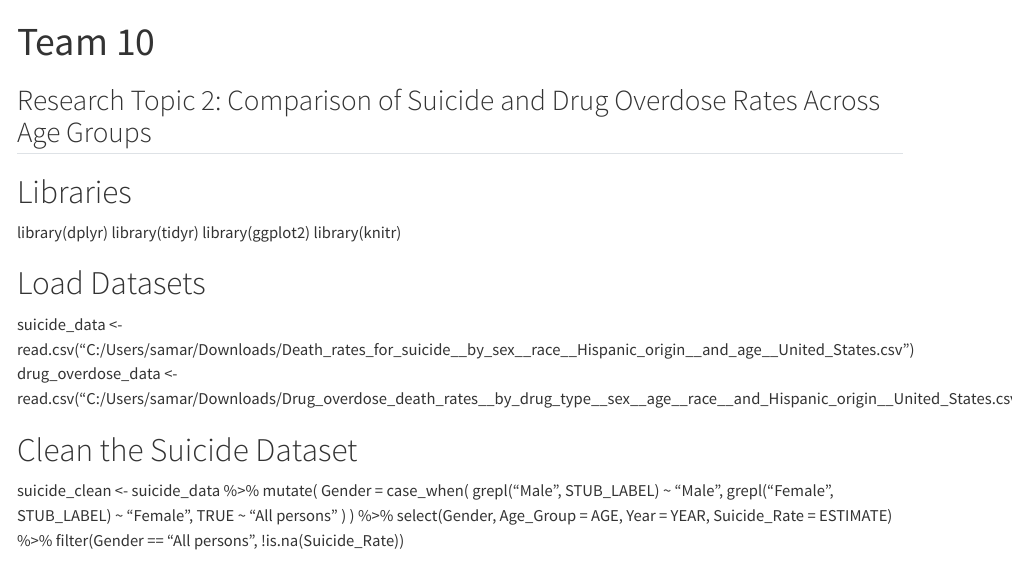
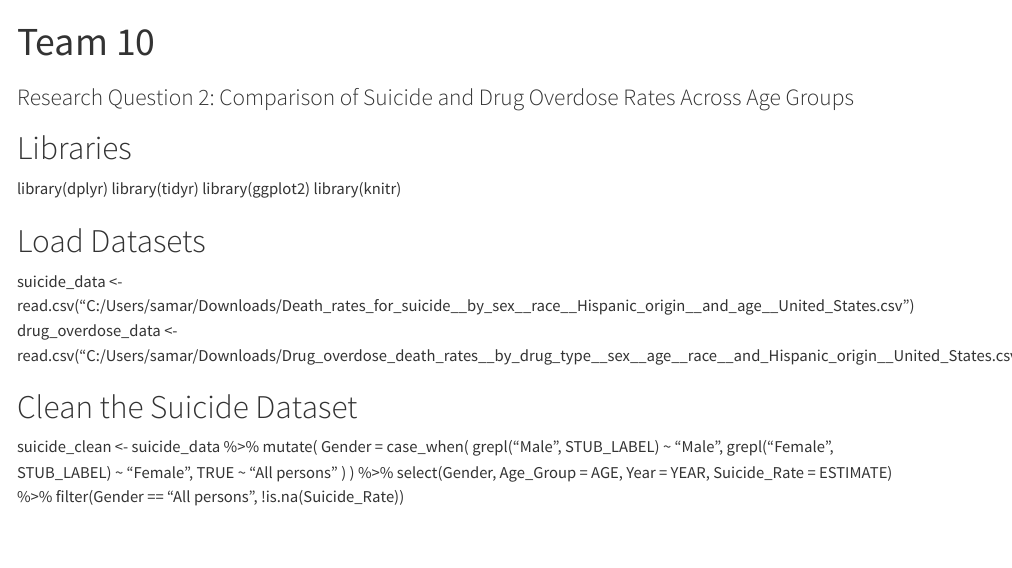
Before and after one commit to Stat184-Fall2024/Sec4_FP_ZiyueHan_LingjieDai_SamarthPatel, a Quarto document (Sec4_Team10.qmd): the page in a window 1100 px wide, from its top. Rendered offline with R 4.5, knitr and Pandoc in place of Quarto, with nearby package versions.

Commit message:
Update Sec4_Team10.qmd

```diff
--- a/Sec4_Team10.qmd
+++ b/Sec4_Team10.qmd
@@ -4,7 +4,7 @@ format: html
 editor: visual
 ---
 
-## Research Topic 2: Comparison of Suicide and Drug Overdose Rates Across Age Groups
+### Research Question 2: Comparison of Suicide and Drug Overdose Rates Across Age Groups
 
 # Libraries
 library(dplyr)
```
